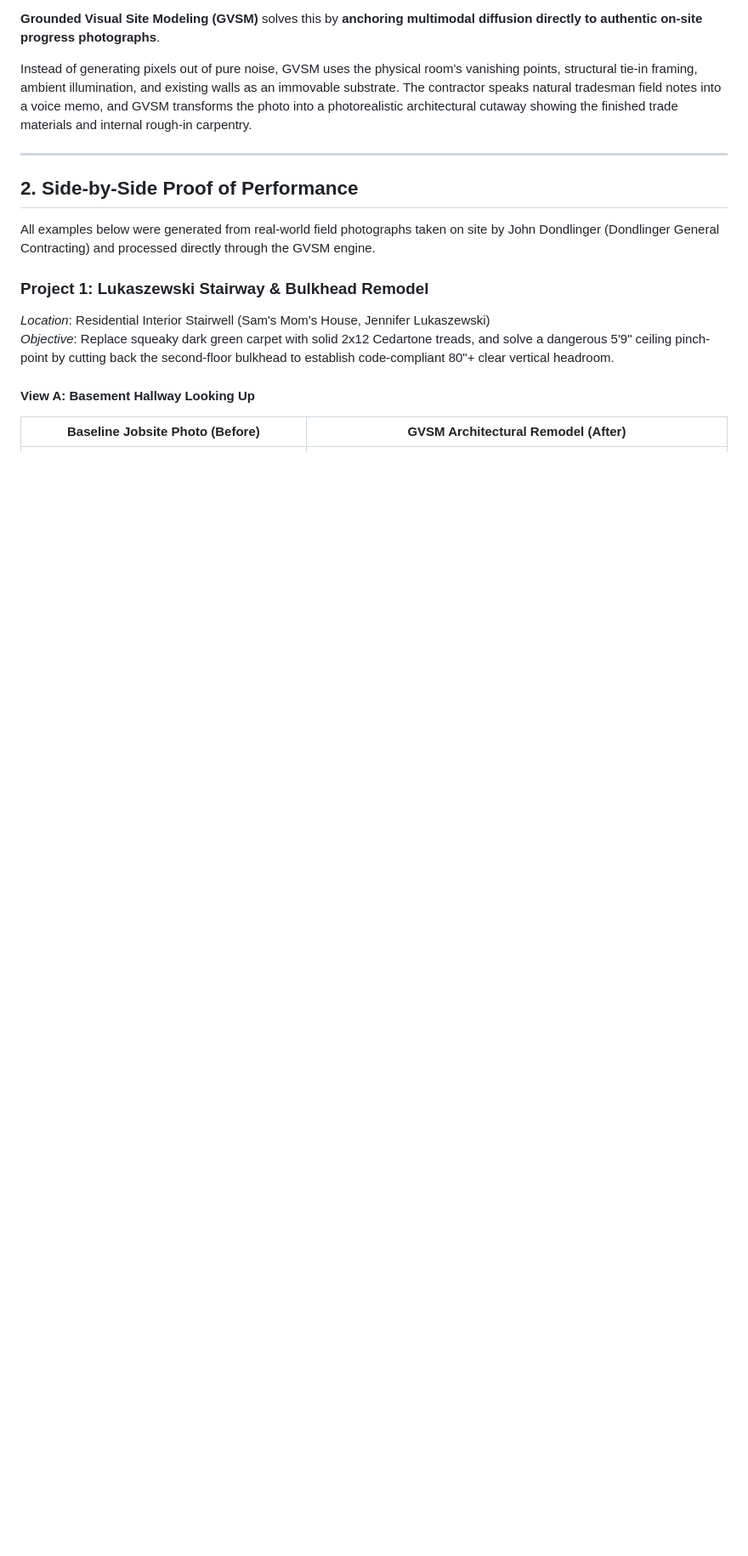
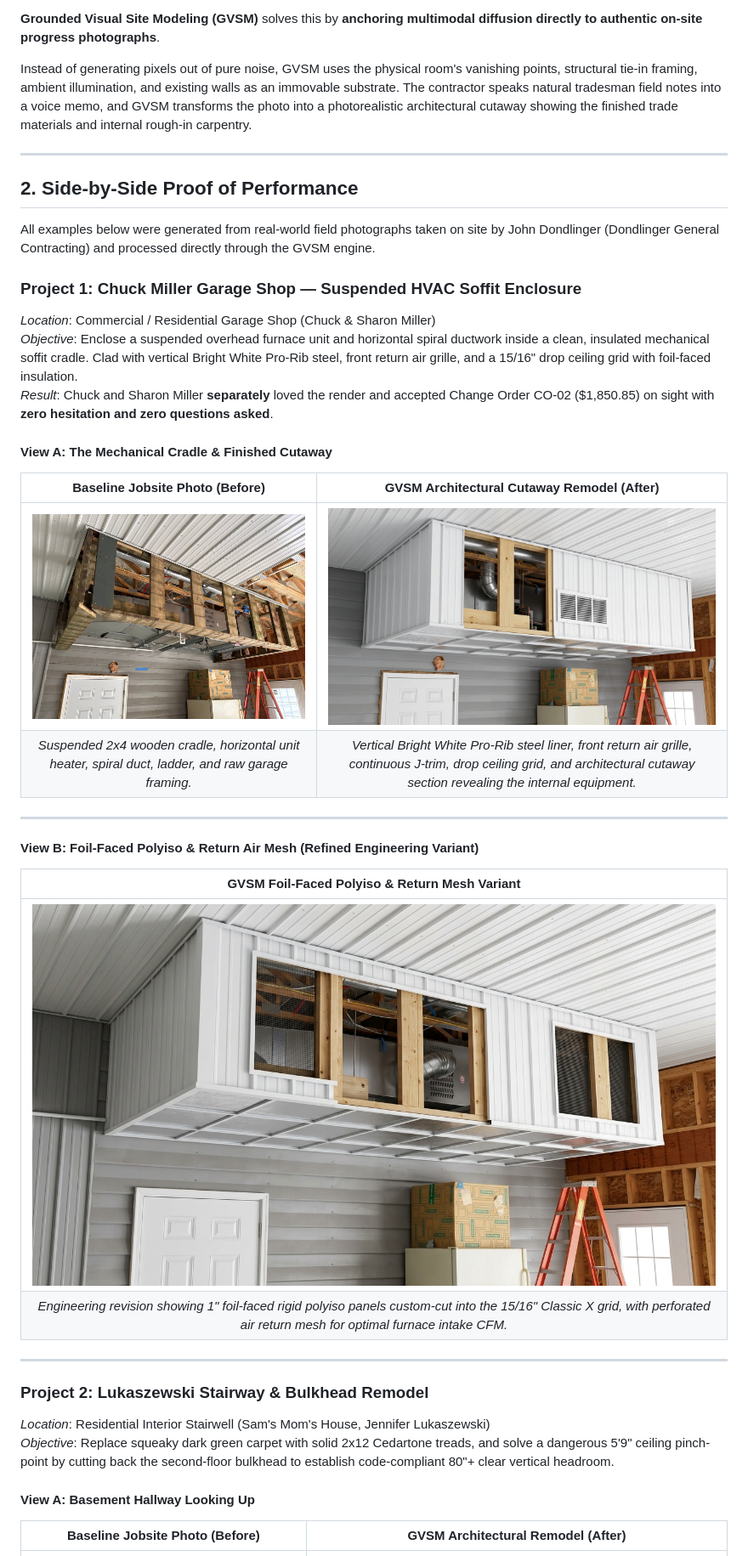
Before and after one commit to yavru421/gvsm, a Markdown page: README.md, the part around the change printed below. Shown: that part at 85% size. Rendered like a GitHub page; pictures changed too: images/chuck_miller_soffit/before_hvac_cradle.jpg (added), images/chuck_miller_soffit/gvsm_foil_mesh_soffit.jpg (added), images/chuck_miller_soffit/gvsm_soffit_cutaway.jpg (added); blank space fills up the shorter version.

Commit message:
feat: add Chuck Miller HVAC soffit cradle side-by-side case study

```diff
--- a/README.md
+++ b/README.md
@@ -22,7 +22,28 @@ Instead of generating pixels out of pure noise, GVSM uses the physical room's va
 
 All examples below were generated from real-world field photographs taken on site by John Dondlinger (Dondlinger General Contracting) and processed directly through the GVSM engine.
 
-### Project 1: Lukaszewski Stairway & Bulkhead Remodel
+### Project 1: Chuck Miller Garage Shop — Suspended HVAC Soffit Enclosure
+*Location*: Commercial / Residential Garage Shop (Chuck & Sharon Miller)
+*Objective*: Enclose a suspended overhead furnace unit and horizontal spiral ductwork inside a clean, insulated mechanical soffit cradle. Clad with vertical Bright White Pro-Rib steel, front return air grille, and a 15/16" drop ceiling grid with foil-faced insulation.
+*Result*: Chuck and Sharon Miller **separately** loved the render and accepted Change Order CO-02 ($1,850.85) on sight with **zero hesitation and zero questions asked**.
+
+#### View A: The Mechanical Cradle & Finished Cutaway
+| Baseline Jobsite Photo (Before) | GVSM Architectural Cutaway Remodel (After) |
+| :---: | :---: |
+| ![Before HVAC Cradle](images/chuck_miller_soffit/before_hvac_cradle.jpg) | ![GVSM Soffit Cutaway](images/chuck_miller_soffit/gvsm_soffit_cutaway.jpg) |
+| *Suspended 2x4 wooden cradle, horizontal unit heater, spiral duct, ladder, and raw garage framing.* | *Vertical Bright White Pro-Rib steel liner, front return air grille, continuous J-trim, drop ceiling grid, and architectural cutaway section revealing the internal equipment.* |
+
+---
+
+#### View B: Foil-Faced Polyiso & Return Air Mesh (Refined Engineering Variant)
+| GVSM Foil-Faced Polyiso & Return Mesh Variant |
+| :---: |
+| ![Foil Mesh Variant](images/chuck_miller_soffit/gvsm_foil_mesh_soffit.jpg) |
+| *Engineering revision showing 1" foil-faced rigid polyiso panels custom-cut into the 15/16" Classic X grid, with perforated air return mesh for optimal furnace intake CFM.* |
+
+---
+
+### Project 2: Lukaszewski Stairway & Bulkhead Remodel
 *Location*: Residential Interior Stairwell (Sam's Mom's House, Jennifer Lukaszewski)
 *Objective*: Replace squeaky dark green carpet with solid 2x12 Cedartone treads, and solve a dangerous 5'9" ceiling pinch-point by cutting back the second-floor bulkhead to establish code-compliant 80"+ clear vertical headroom.
 
```
Also changed, not shown: other parts of README.md (+5 -1 lines).
